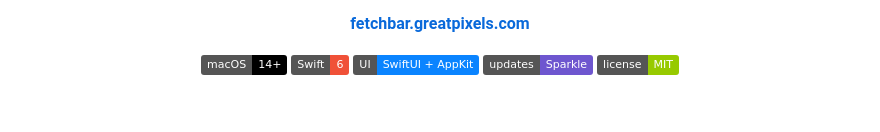
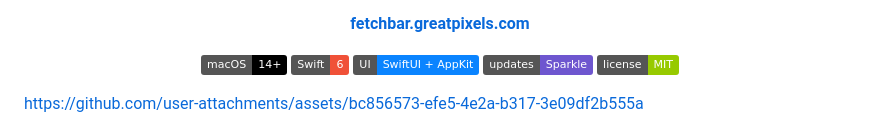
Before and after one commit to aliyar/FetchBar, a Markdown page: README.md, the part around the change. Rendered like a GitHub page; badges without logos; blank space fills up the shorter version.

Commit message:
Update README with user attachments link
Added a link to user attachments in the README.

```diff
--- a/README.md
+++ b/README.md
@@ -19,6 +19,12 @@
   <img alt="Auto-update with Sparkle" src="https://img.shields.io/badge/updates-Sparkle-6E56CF">
   <img alt="MIT License" src="https://img.shields.io/badge/license-MIT-green">
 </p>
+
+
+
+https://github.com/user-attachments/assets/bc856573-efe5-4e2a-b317-3e09df2b555a
+
+
 
 <p align="center">
   <picture>
```
